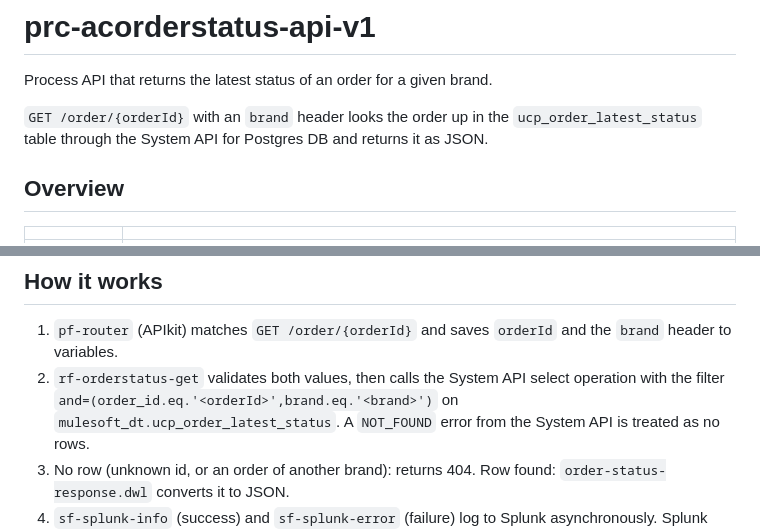
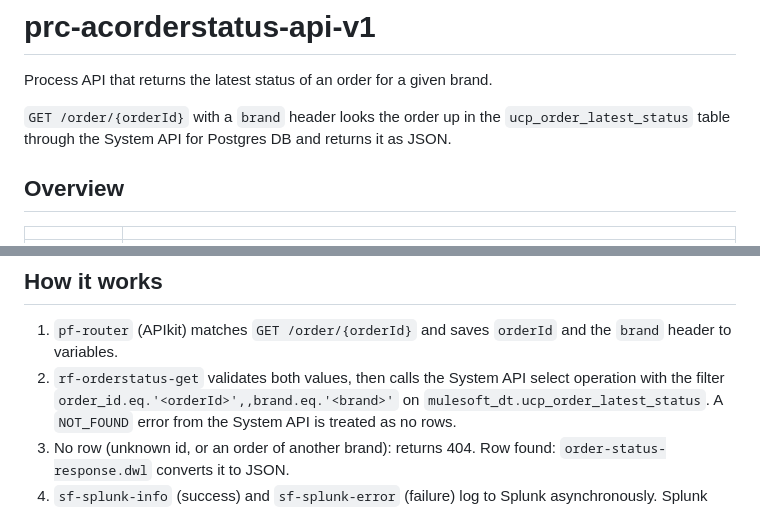
Before and after one commit to rameshmasal/Agent, a Markdown page: int-mulesoft-prc-acorderstatus-api-v1/README.md, 2 parts joined by grey strips. Drawn GitHub-style.

Commit message:
Fix README wording and filter example
Co-Authored-By: Claude Sonnet 5.5 <noreply@anthropic.com>
Claude-Session: https://claude.ai/code/session_01LiqKNigpxZS2M32ecwbsXW

```diff
--- a/int-mulesoft-prc-acorderstatus-api-v1/README.md
+++ b/int-mulesoft-prc-acorderstatus-api-v1/README.md
@@ -2,7 +2,7 @@
 
 Process API that returns the latest status of an order for a given brand.
 
-`GET /order/{orderId}` with an `brand` header looks the order up in the `ucp_order_latest_status` table through the System API for Postgres DB and returns it as JSON.
+`GET /order/{orderId}` with a `brand` header looks the order up in the `ucp_order_latest_status` table through the System API for Postgres DB and returns it as JSON.
 
 ## Overview
 
@@ -70,7 +70,7 @@ brand: {brand}
 
 1. `pf-router` (APIkit) matches `GET /order/{orderId}` and saves `orderId` and the `brand` header to variables.
 2. `rf-orderstatus-get` validates both values, then calls the System API select operation with the filter
-   `and=(order_id.eq.'<orderId>',brand.eq.'<brand>')` on `mulesoft_dt.ucp_order_latest_status`.
+   `order_id.eq.'<orderId>',,brand.eq.'<brand>'` on `mulesoft_dt.ucp_order_latest_status`.
    A `NOT_FOUND` error from the System API is treated as no rows.
 3. No row (unknown id, or an order of another brand): returns 404. Row found: `order-status-response.dwl` converts it to JSON.
 4. `sf-splunk-info` (success) and `sf-splunk-error` (failure) log to Splunk asynchronously.
```
